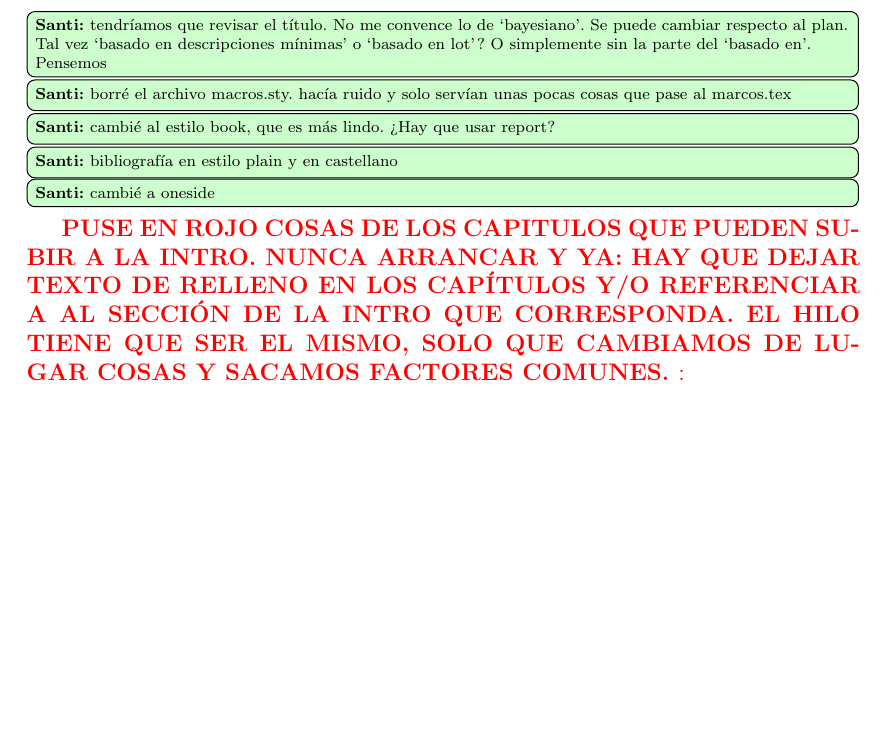
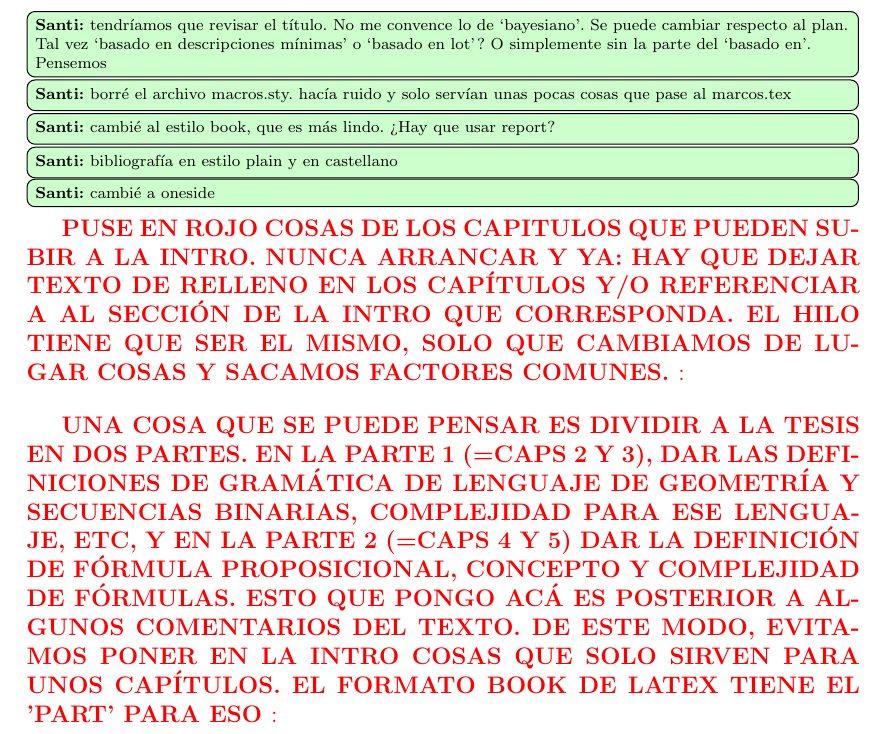
Before and after one commit to sfigueir/Sergio-Tesis-Doctoral, a LaTeX thesis (main.tex): part of page 1 of 184, cut so that both start at the same text, the shorter picture padded with empty space. Compiled offline with pdfLaTeX.

Commit message:
Update main.tex

```diff
--- a/main.tex
+++ b/main.tex
@@ -76,6 +76,10 @@
 
 \intro{puse en rojo cosas de los capitulos que pueden subir a la intro. nunca arrancar y ya: hay que dejar texto de relleno en los capítulos y/o referenciar a al sección de la intro que corresponda. el hilo tiene que ser el mismo, solo que cambiamos de lugar cosas y sacamos factores comunes.}{}
 
+\bigskip
+
+\intro{una cosa que se puede pensar es dividir a la tesis en dos partes. En la parte 1 (=caps 2 y 3), dar las definiciones de gramática de lenguaje de geometría y secuencias binarias, complejidad para ese lenguaje, etc, y en la parte 2 (=caps 4 y 5) dar la definición de fórmula proposicional, concepto y complejidad de fórmulas. esto que pongo acá es posterior a algunos comentarios del texto. de este modo, evitamos poner en la intro cosas que solo sirven para unos capítulos. el formato book de latex tiene el 'part' para eso}{}
+
 \newgeometry{top=30mm, bottom=10mm}
     \include{portada}
 \restoregeometry
```
